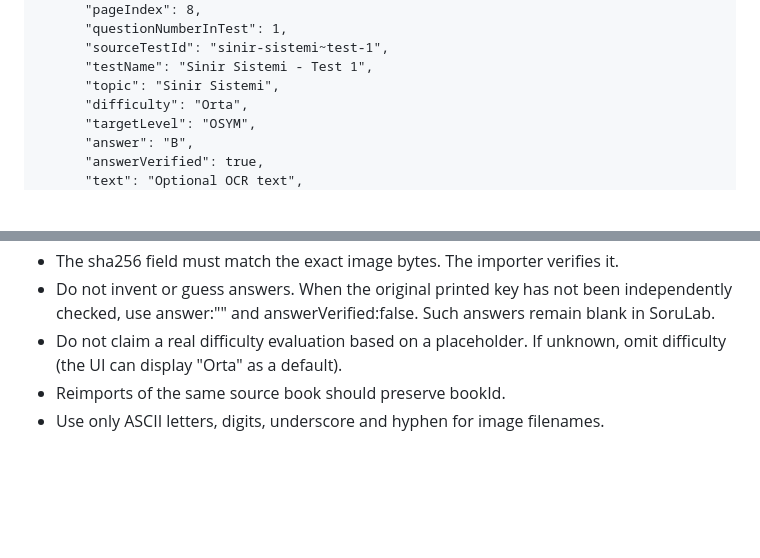
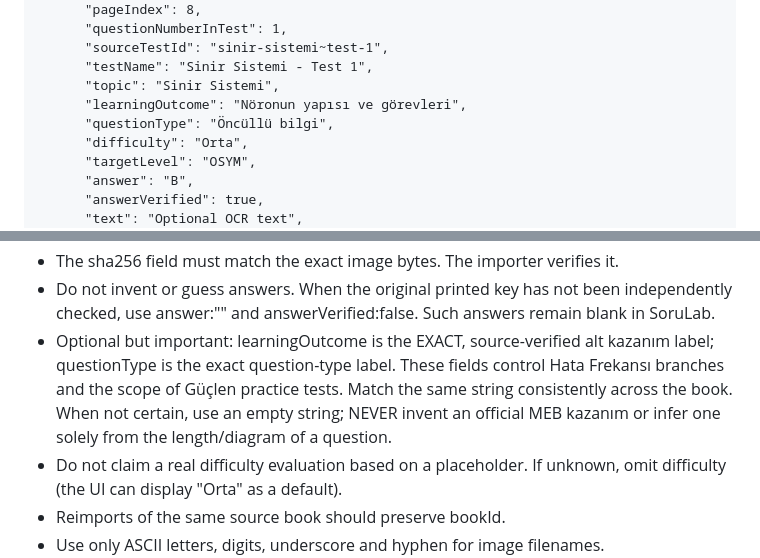
Before and after one commit to Furknsss/SoruLab, a Markdown page: docs/SORULAB_QUESTION_ZIP_V1.md, 2 parts joined by grey strips. Rendered like a GitHub page; blank space fills up the shorter version.

Commit message:
docs(zip): define exact learningOutcome and questionType tags for scoped Strengthen tests

```diff
--- a/docs/SORULAB_QUESTION_ZIP_V1.md
+++ b/docs/SORULAB_QUESTION_ZIP_V1.md
@@ -30,6 +30,8 @@ The manifest.json file uses UTF-8 JSON with this structure:
           "sourceTestId": "sinir-sistemi~test-1",
           "testName": "Sinir Sistemi - Test 1",
           "topic": "Sinir Sistemi",
+          "learningOutcome": "Nöronun yapısı ve görevleri",
+          "questionType": "Öncüllü bilgi",
           "difficulty": "Orta",
           "targetLevel": "OSYM",
           "answer": "B",
@@ -66,6 +68,12 @@ INTEGRITY AND ACCURACY:
 - Do not invent or guess answers. When the original printed key has not
   been independently checked, use answer:"" and answerVerified:false.
   Such answers remain blank in SoruLab.
+- Optional but important: learningOutcome is the EXACT, source-verified
+  alt kazanım label; questionType is the exact question-type label.
+  These fields control Hata Frekansı branches and the scope of Güçlen
+  practice tests. Match the same string consistently across the book.
+  When not certain, use an empty string; NEVER invent an official MEB
+  kazanım or infer one solely from the length/diagram of a question.
 - Do not claim a real difficulty evaluation based on a placeholder.
   If unknown, omit difficulty (the UI can display "Orta" as a default).
 - Reimports of the same source book should preserve bookId.
```
